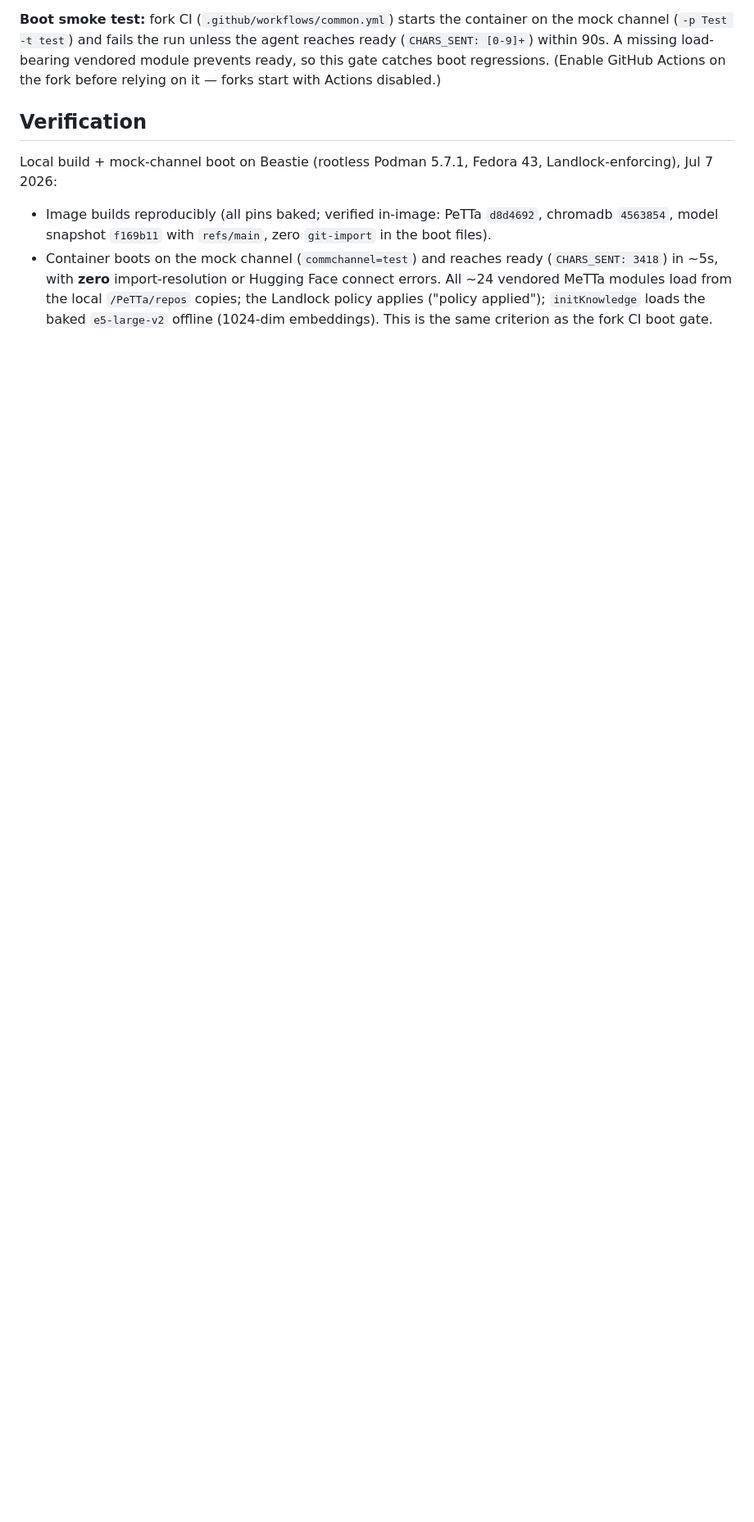
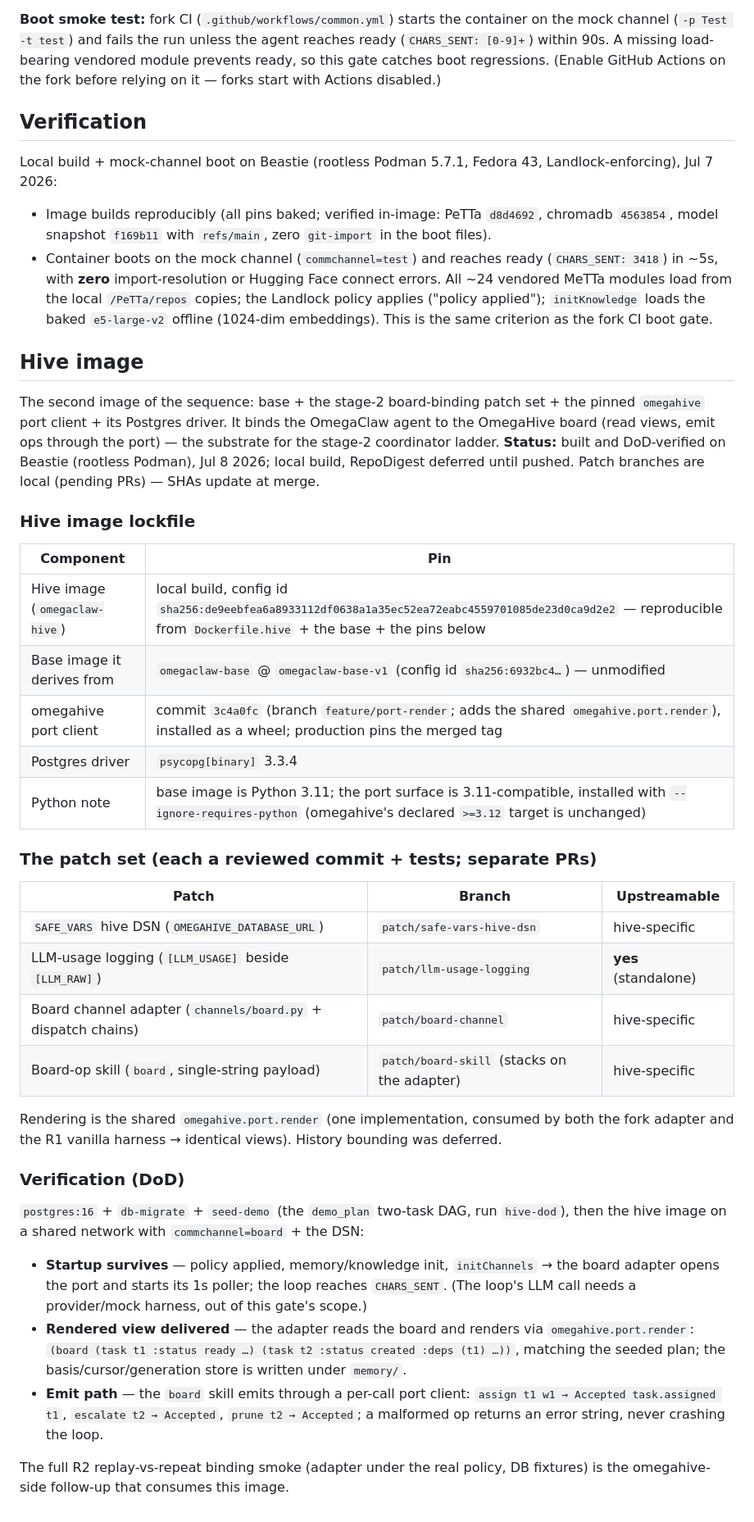
Before and after one commit to cassiopenachin/omegahive, a Markdown page: docs/deployments/omegaclaw-fork.md, the part around one of its changes. Shown at 82% size. Drawn GitHub-style; blank space fills up the shorter version.

Commit message:
Record the OmegaClaw hive image provenance
Add the hive-image section to the fork provenance record: config id, the base
it derives from (omegaclaw-base-v1), the pinned omegahive port-client commit +
psycopg version, the four board-binding patches (with branches + upstreamable
flag), and the DoD verification (boot-with-Postgres: startup survives, rendered
view delivered via omegahive.port.render, board-op emit path Accepted).

Co-Authored-By: Claude Opus 4.8 (1M context) <noreply@anthropic.com>

```diff
--- a/docs/deployments/omegaclaw-fork.md
+++ b/docs/deployments/omegaclaw-fork.md
@@ -79,3 +79,52 @@ Landlock-enforcing), Jul 7 2026:
   errors. All ~24 vendored MeTTa modules load from the local `/PeTTa/repos` copies; the
   Landlock policy applies ("policy applied"); `initKnowledge` loads the baked `e5-large-v2`
   offline (1024-dim embeddings). This is the same criterion as the fork CI boot gate.
+
+## Hive image
+
+The second image of the sequence: base + the stage-2 board-binding patch set + the pinned
+`omegahive` port client + its Postgres driver. It binds the OmegaClaw agent to the OmegaHive
+board (read views, emit ops through the port) — the substrate for the stage-2 coordinator
+ladder. **Status:** built and DoD-verified on Beastie (rootless Podman), Jul 8 2026; local
+build, RepoDigest deferred until pushed. Patch branches are local (pending PRs) — SHAs update
+at merge.
+
+### Hive image lockfile
+
+| Component | Pin |
+|---|---|
+| Hive image (`omegaclaw-hive`) | local build, config id `sha256:de9eebfea6a8933112df0638a1a35ec52ea72eabc4559701085de23d0ca9d2e2` — reproducible from `Dockerfile.hive` + the base + the pins below |
+| Base image it derives from | `omegaclaw-base` @ `omegaclaw-base-v1` (config id `sha256:6932bc4…`) — unmodified |
+| omegahive port client | commit `3c4a0fc` (branch `feature/port-render`; adds the shared `omegahive.port.render`), installed as a wheel; production pins the merged tag |
+| Postgres driver | `psycopg[binary]` 3.3.4 |
+| Python note | base image is Python 3.11; the port surface is 3.11-compatible, installed with `--ignore-requires-python` (omegahive's declared `>=3.12` target is unchanged) |
+
+### The patch set (each a reviewed commit + tests; separate PRs)
+
+| Patch | Branch | Upstreamable |
+|---|---|---|
+| `SAFE_VARS` hive DSN (`OMEGAHIVE_DATABASE_URL`) | `patch/safe-vars-hive-dsn` | hive-specific |
+| LLM-usage logging (`[LLM_USAGE]` beside `[LLM_RAW]`) | `patch/llm-usage-logging` | **yes** (standalone) |
+| Board channel adapter (`channels/board.py` + dispatch chains) | `patch/board-channel` | hive-specific |
+| Board-op skill (`board`, single-string payload) | `patch/board-skill` (stacks on the adapter) | hive-specific |
+
+Rendering is the shared `omegahive.port.render` (one implementation, consumed by both the fork
+adapter and the R1 vanilla harness → identical views). History bounding was deferred.
+
+### Verification (DoD)
+
+`postgres:16` + `db-migrate` + `seed-demo` (the `demo_plan` two-task DAG, run `hive-dod`), then
+the hive image on a shared network with `commchannel=board` + the DSN:
+
+- **Startup survives** — policy applied, memory/knowledge init, `initChannels` → the board
+  adapter opens the port and starts its 1s poller; the loop reaches `CHARS_SENT`. (The loop's
+  LLM call needs a provider/mock harness, out of this gate's scope.)
+- **Rendered view delivered** — the adapter reads the board and renders via
+  `omegahive.port.render`: `(board (task t1 :status ready …) (task t2 :status created :deps (t1) …))`,
+  matching the seeded plan; the basis/cursor/generation store is written under `memory/`.
+- **Emit path** — the `board` skill emits through a per-call port client:
+  `assign t1 w1 → Accepted task.assigned t1`, `escalate t2 → Accepted`, `prune t2 → Accepted`;
+  a malformed op returns an error string, never crashing the loop.
+
+The full R2 replay-vs-repeat binding smoke (adapter under the real policy, DB fixtures) is the
+omegahive-side follow-up that consumes this image.
```
Also changed, not shown: other parts of docs/deployments/omegaclaw-fork.md (+2 -2 lines).
